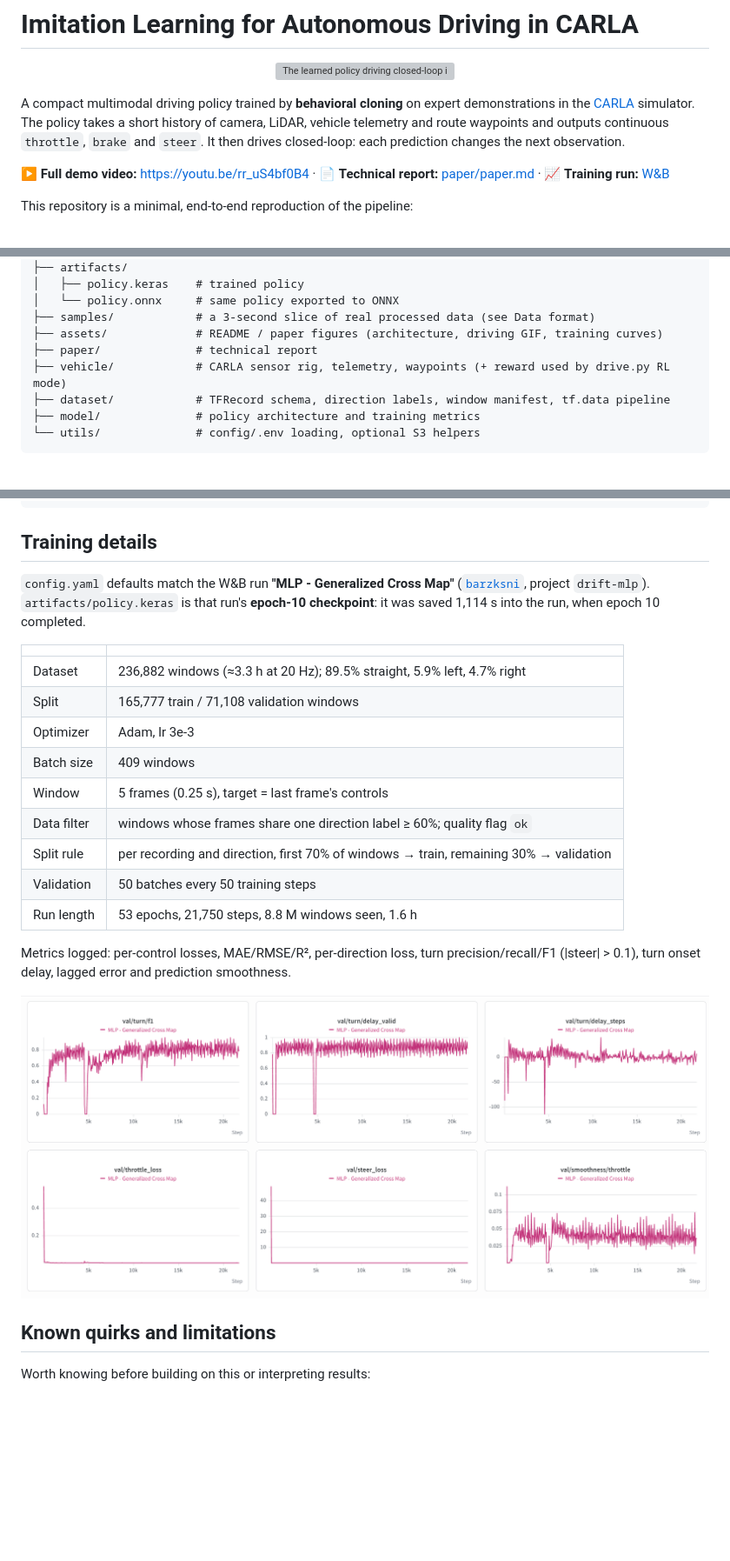
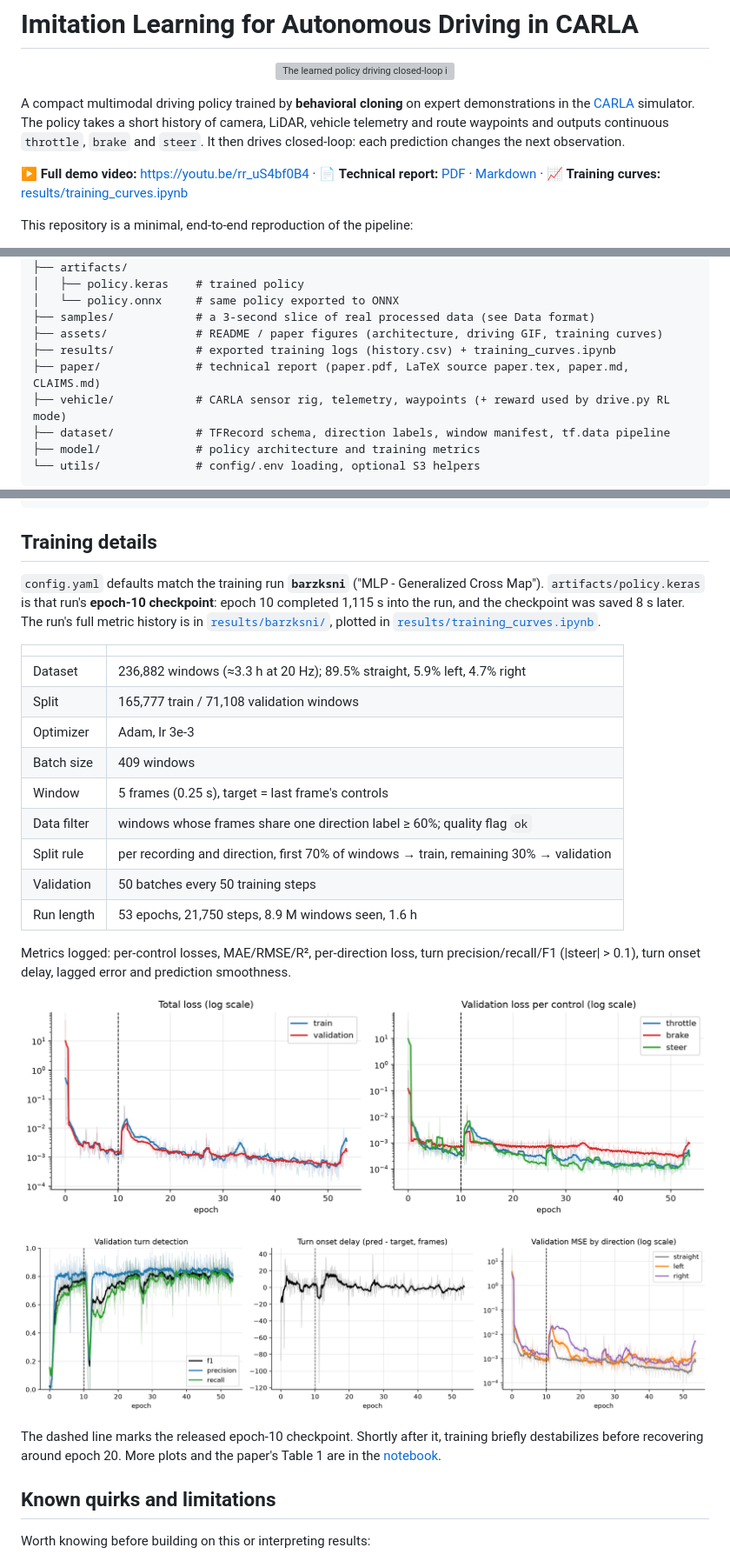
Before and after one commit to JordyKieto/carla-imitation-learning, a Markdown page: README.md, 3 parts joined by grey strips. Shown at 87% size. GitHub-like rendering; pictures changed too: assets/training_loss.png (deleted), results/figures/loss.png, results/figures/turns_directions.png; blank space fills up the shorter version; grey boxes are pictures that could not be loaded.

```diff
--- a/README.md
+++ b/README.md
@@ -4,7 +4,7 @@
 
 A compact multimodal driving policy trained by **behavioral cloning** on expert demonstrations in the [CARLA](https://carla.org) simulator. The policy takes a short history of camera, LiDAR, vehicle telemetry and route waypoints and outputs continuous `throttle`, `brake` and `steer`. It then drives closed-loop: each prediction changes the next observation.
 
-▶️ **Full demo video:** https://youtu.be/rr_uS4bf0B4 · 📄 **Technical report:** [paper/paper.md](paper/paper.md) · 📈 **Training run:** [W&B](https://wandb.ai/drift-ai-models/drift-mlp/runs/barzksni)
+▶️ **Full demo video:** https://youtu.be/rr_uS4bf0B4 · 📄 **Technical report:** [PDF](paper/paper.pdf) · [Markdown](paper/paper.md) · 📈 **Training curves:** [results/training_curves.ipynb](results/training_curves.ipynb)
 
 This repository is a minimal, end-to-end reproduction of the pipeline:
 
@@ -83,7 +83,8 @@ The trained policy is included in `artifacts/` as both Keras and ONNX.
 │   └── policy.onnx     # same policy exported to ONNX
 ├── samples/            # a 3-second slice of real processed data (see Data format)
 ├── assets/             # README / paper figures (architecture, driving GIF, training curves)
-├── paper/              # technical report
+├── results/            # exported training logs (history.csv) + training_curves.ipynb
+├── paper/              # technical report (paper.pdf, LaTeX source paper.tex, paper.md, CLAIMS.md)
 ├── vehicle/            # CARLA sensor rig, telemetry, waypoints (+ reward used by drive.py RL mode)
 ├── dataset/            # TFRecord schema, direction labels, window manifest, tf.data pipeline
 ├── model/              # policy architecture and training metrics
@@ -263,7 +264,7 @@ for proto in tf.data.TFRecordDataset("samples/sample_drive.processed.tfrecord").
 
 ## Training details
 
-`config.yaml` defaults match the W&B run **"MLP - Generalized Cross Map"** ([`barzksni`](https://wandb.ai/drift-ai-models/drift-mlp/runs/barzksni), project `drift-mlp`). `artifacts/policy.keras` is that run's **epoch-10 checkpoint**: it was saved 1,114 s into the run, when epoch 10 completed.
+`config.yaml` defaults match the training run **`barzksni`** ("MLP - Generalized Cross Map"). `artifacts/policy.keras` is that run's **epoch-10 checkpoint**: epoch 10 completed 1,115 s into the run, and the checkpoint was saved 8 s later. The run's full metric history is in [`results/barzksni/`](results/barzksni), plotted in [`results/training_curves.ipynb`](results/training_curves.ipynb).
 
 | | |
 |---|---|
@@ -275,11 +276,15 @@ for proto in tf.data.TFRecordDataset("samples/sample_drive.processed.tfrecord").
 | Data filter | windows whose frames share one direction label ≥ 60%; quality flag `ok` |
 | Split rule | per recording and direction, first 70% of windows → train, remaining 30% → validation |
 | Validation | 50 batches every 50 training steps |
-| Run length | 53 epochs, 21,750 steps, 8.8 M windows seen, 1.6 h |
+| Run length | 53 epochs, 21,750 steps, 8.9 M windows seen, 1.6 h |
 
 Metrics logged: per-control losses, MAE/RMSE/R², per-direction loss, turn precision/recall/F1 (|steer| > 0.1), turn onset delay, lagged error and prediction smoothness.
 
-![Validation curves](assets/training_loss.png)
+![Loss curves](results/figures/loss.png)
+
+![Turn and direction metrics](results/figures/turns_directions.png)
+
+The dashed line marks the released epoch-10 checkpoint. Shortly after it, training briefly destabilizes before recovering around epoch 20. More plots and the paper's Table 1 are in the [notebook](results/training_curves.ipynb).
 
 ## Known quirks and limitations
 
```
Also changed, not shown: paper/CLAIMS.md (+12 -11 lines), paper/paper.md (+18 -15 lines), results/figures/lag.png, results/figures/mae_smoothness.png, 5 other files.
